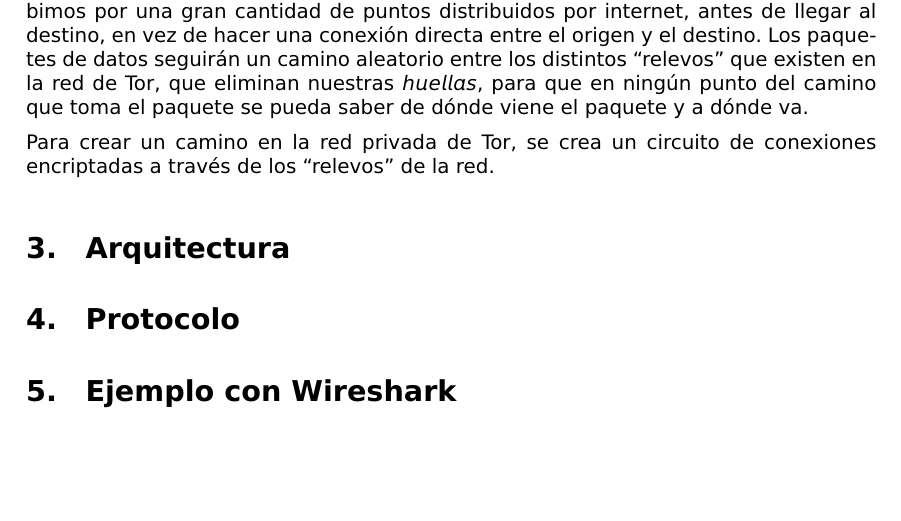
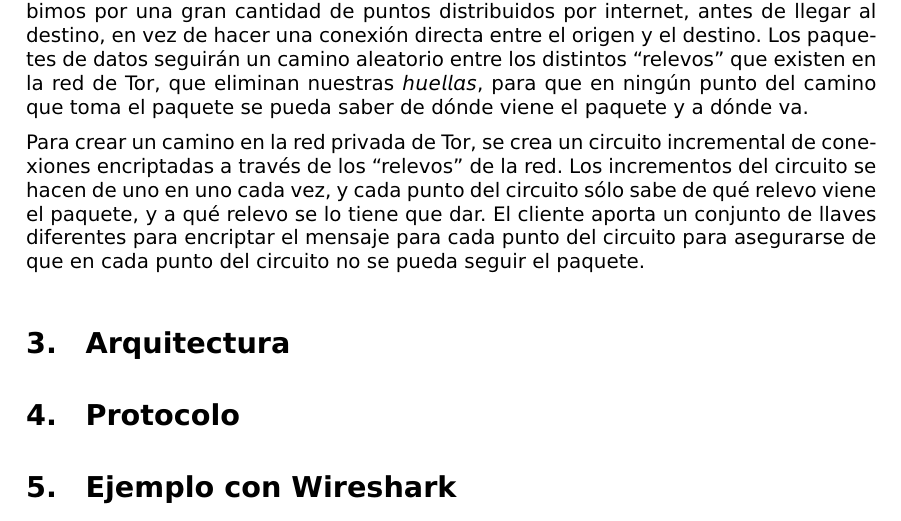
Before and after one commit to mgmacias95/Arquitectura-Redes-Tor, a LaTeX CV (PDFResumen/resumen.tex): part of the page, cut so that both start at the same text, the shorter picture padded with empty space. Compiled offline with pdfLaTeX.

Commit message:
anonimato 2

```diff
--- a/PDFResumen/resumen.tex
+++ b/PDFResumen/resumen.tex
@@ -115,7 +115,7 @@ Según \cite{deftor}, ``la red Tor es un grupo de servidores operativos voluntar
 
 El anonimato en \textit{Tor} se mantiene distribuyendo los paquetes que enviamos y recibimos por una gran cantidad de puntos distribuidos por internet, antes de llegar al destino, en vez de hacer una conexión directa entre el origen y el destino. Los paquetes de datos seguirán un camino aleatorio entre los distintos ``relevos'' que existen en la red de Tor, que eliminan nuestras $huellas$, para que en ningún punto del camino que toma el paquete se pueda saber de dónde viene el paquete y a dónde va.
 
-Para crear un camino en la red privada de Tor, se crea un circuito de conexiones encriptadas a través de los ``relevos'' de la red.
+Para crear un camino en la red privada de Tor, se crea un circuito incremental de conexiones encriptadas a través de los ``relevos'' de la red. Los incrementos del circuito se hacen de uno en uno cada vez, y cada punto del circuito sólo sabe de qué relevo viene el paquete, y a qué relevo se lo tiene que dar. El cliente aporta un conjunto de llaves diferentes para encriptar el mensaje para cada punto del circuito para asegurarse de que en cada punto del circuito no se pueda seguir el paquete.
 
 \section{Arquitectura}
 
```
